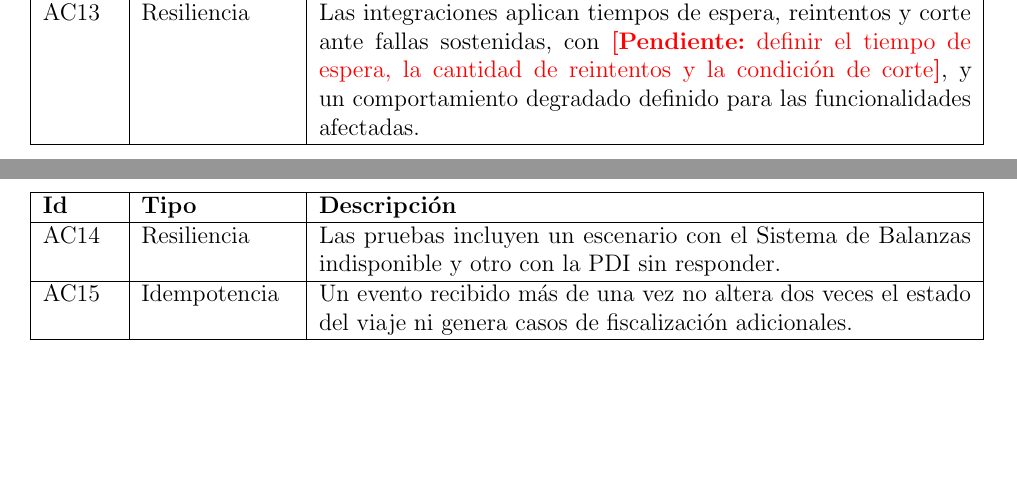
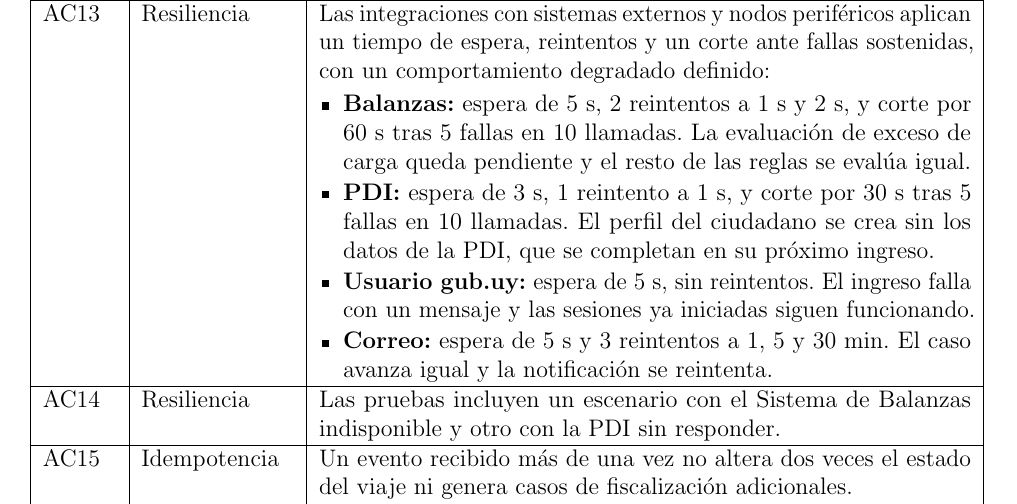
Before and after one commit to LucasLazogue/TSE-carga-uy, a LaTeX document (docs/informe/main.tex, which reads docs/informe/vista-atributos-calidad.tex): two parts of pages 21 and 22 of 37 before the commit and part of page 22 of 38 after it, the two joined at a grey line, cut so that both start at the same text, the shorter picture padded with empty space. Compiled offline with pdfLaTeX.

Commit message:
docs: tiempos de espera, reintentos y corte por integracion (AC13)

```diff
--- a/docs/informe/vista-atributos-calidad.tex
+++ b/docs/informe/vista-atributos-calidad.tex
@@ -42,7 +42,13 @@ La Vista de Atributos de Calidad se centra en los requerimientos de atributos de
     \hline
     AC12 & Resiliencia & La indisponibilidad de un sistema externo o de un nodo periférico no provoca la indisponibilidad del componente central. \\
     \hline
-    AC13 & Resiliencia & Las integraciones aplican tiempos de espera, reintentos y corte ante fallas sostenidas, con \pendiente{definir el tiempo de espera, la cantidad de reintentos y la condición de corte}, y un comportamiento degradado definido para las funcionalidades afectadas. \\
+    AC13 & Resiliencia & Las integraciones con sistemas externos y nodos periféricos aplican un tiempo de espera, reintentos y un corte ante fallas sostenidas, con un comportamiento degradado definido:
+    \begin{itemize}[leftmargin=*,topsep=2pt,itemsep=1pt,parsep=0pt,partopsep=0pt]
+        \item \textbf{Balanzas:} espera de 5 s, 2 reintentos a 1 s y 2 s, y corte por 60 s tras 5 fallas en 10 llamadas. La evaluación de exceso de carga queda pendiente y el resto de las reglas se evalúa igual.
+        \item \textbf{PDI:} espera de 3 s, 1 reintento a 1 s, y corte por 30 s tras 5 fallas en 10 llamadas. El perfil del ciudadano se crea sin los datos de la PDI, que se completan en su próximo ingreso.
+        \item \textbf{Usuario gub.uy:} espera de 5 s, sin reintentos. El ingreso falla con un mensaje y las sesiones ya iniciadas siguen funcionando.
+        \item \textbf{Correo:} espera de 5 s y 3 reintentos a 1, 5 y 30 min. El caso avanza igual y la notificación se reintenta.
+    \end{itemize} \\
     \hline
     AC14 & Resiliencia & Las pruebas incluyen un escenario con el Sistema de Balanzas indisponible y otro con la PDI sin responder. \\
     \hline
```
Also changed, not shown: docs/informe/vista-decisiones.tex (+0 -2 lines).
